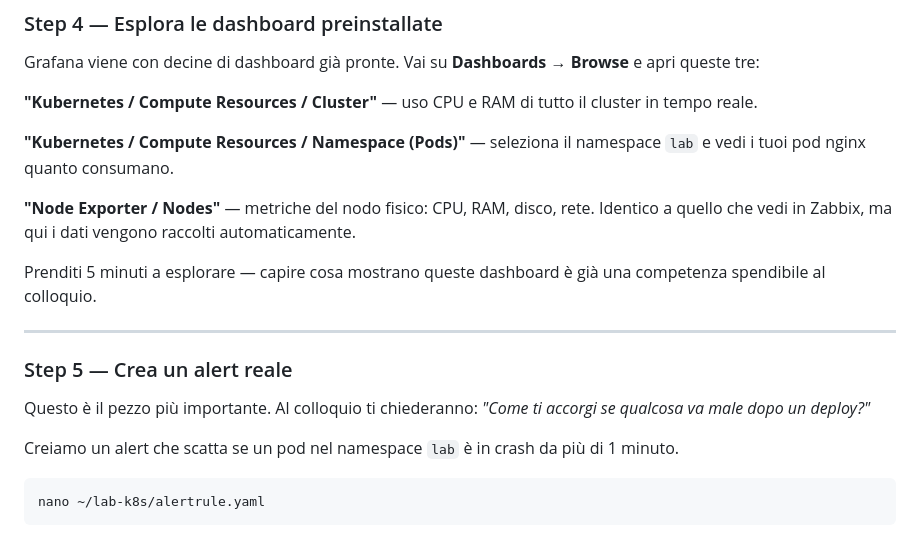
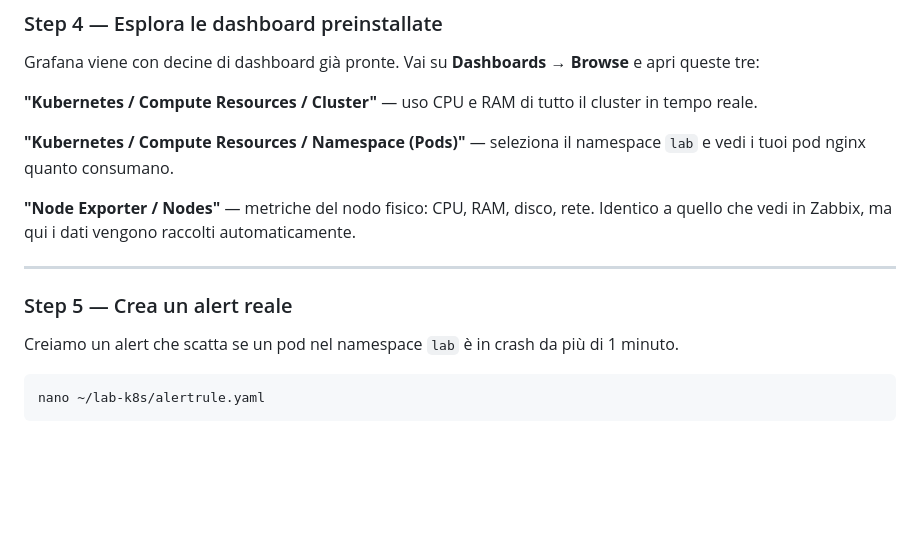
Before and after one commit to Laurint0/lab-k8s, a Markdown page: Documentazione/Monitoraggio-fase3.md, the part around the change. Drawn GitHub-style; blank space fills up the shorter version.

```diff
--- a/Documentazione/Monitoraggio-fase3.md
+++ b/Documentazione/Monitoraggio-fase3.md
@@ -90,13 +90,10 @@ Grafana viene con decine di dashboard già pronte. Vai su **Dashboards → Brows
 
 **"Node Exporter / Nodes"** — metriche del nodo fisico: CPU, RAM, disco, rete. Identico a quello che vedi in Zabbix, ma qui i dati vengono raccolti automaticamente.
 
-Prenditi 5 minuti a esplorare — capire cosa mostrano queste dashboard è già una competenza spendibile al colloquio.
 
 ---
 
 ### Step 5 — Crea un alert reale
-
-Questo è il pezzo più importante. Al colloquio ti chiederanno: *"Come ti accorgi se qualcosa va male dopo un deploy?"*
 
 Creiamo un alert che scatta se un pod nel namespace `lab` è in crash da più di 1 minuto.
 
```
